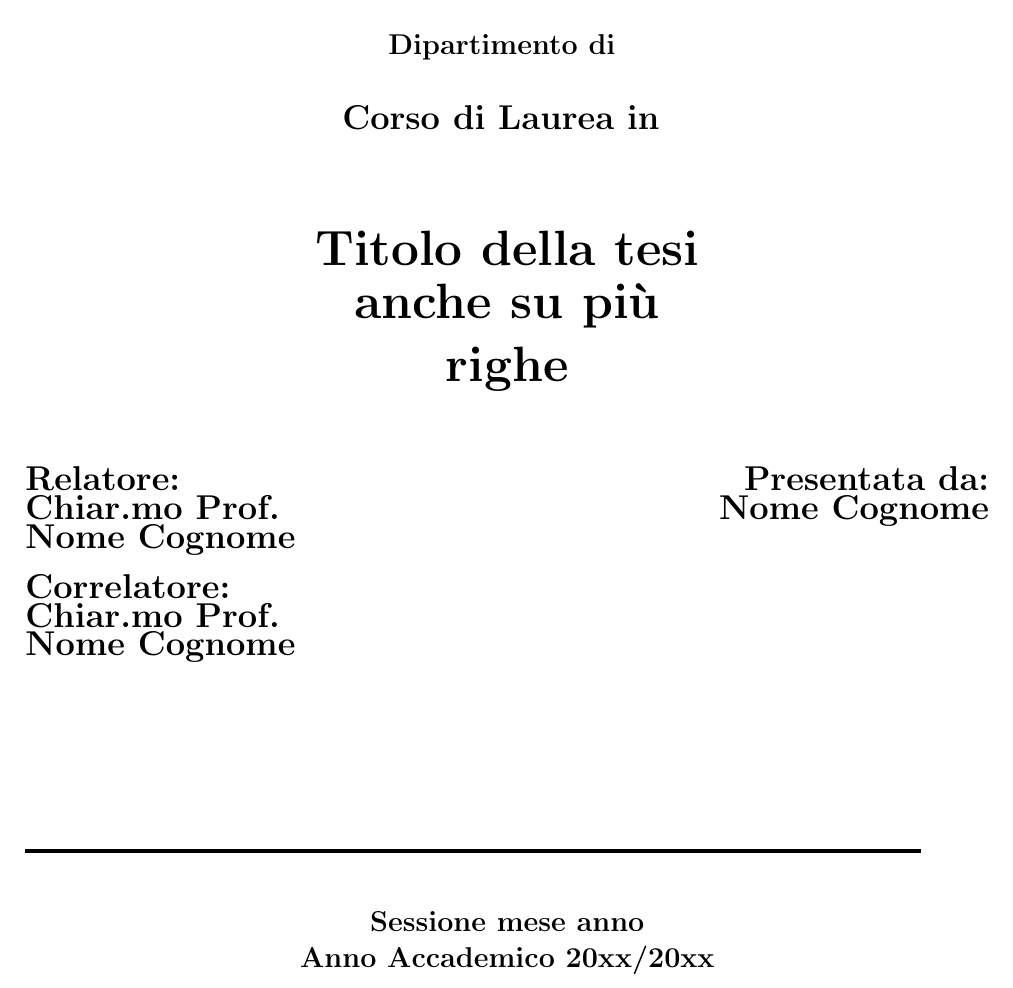
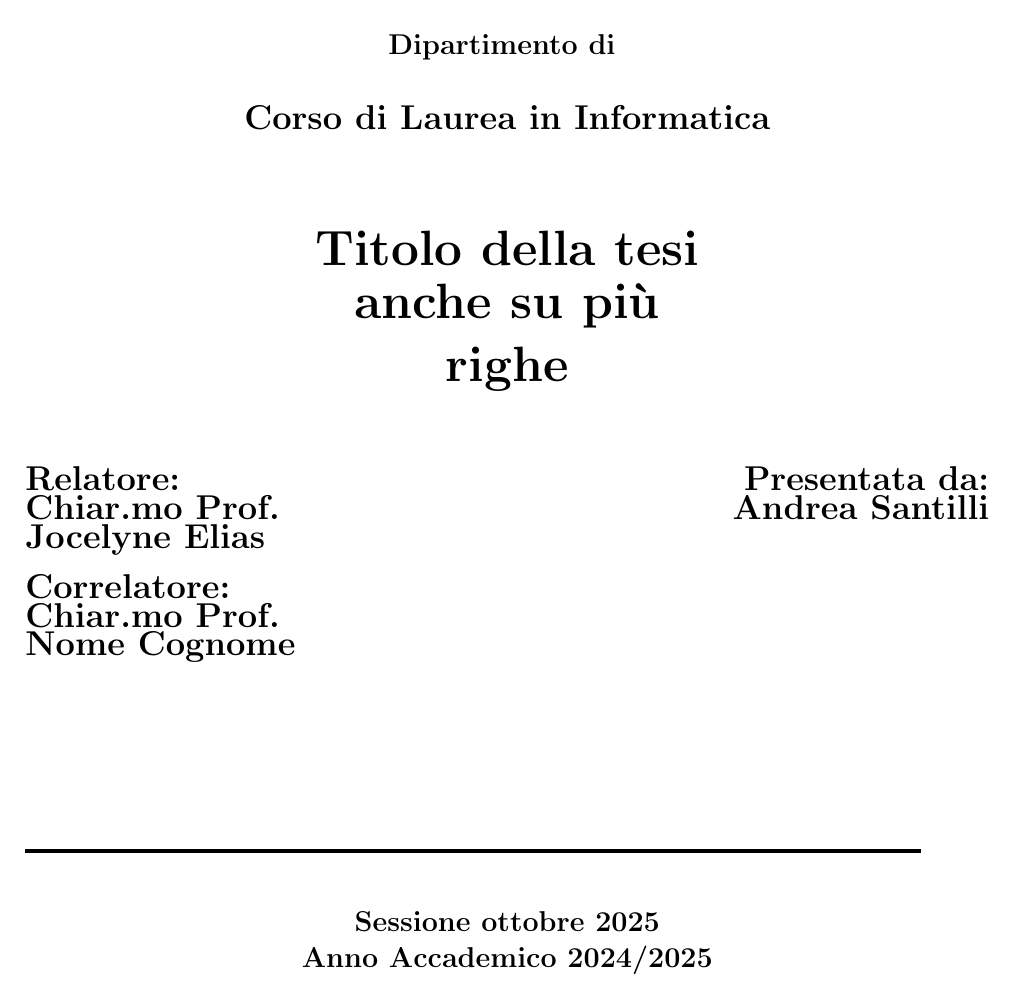
Before and after one commit to Andrea-Santilli/Tesi-UniBo-Andrea-Santilli, a LaTeX book (tesi/tesi.tex): part of page 1 of 34, cut so that both start at the same text. Compiled offline with pdfLaTeX.

Commit message:
Update tesi.tex

```diff
--- a/tesi/tesi.tex
+++ b/tesi/tesi.tex
@@ -67,7 +67,7 @@
 \vspace{5mm}
 
 % \Large is 14.4pt
-{\Large{\bf{Corso di Laurea in }}}
+{\Large{\bf{Corso di Laurea in Informatica}}}
 
 \vspace{15mm}
 
@@ -83,7 +83,7 @@
 \vspace{10mm}
 
 \begin{minipage}[t]{0.40\textwidth}
-{\Large{\bf Relatore: \\ Chiar.mo Prof.\\ Nome Cognome}}
+{\Large{\bf Relatore: \\ Chiar.mo Prof.\\ Jocelyne Elias}}
 
 \vspace{3mm}
 
@@ -91,7 +91,7 @@
 \end{minipage}
 \hfill
 \begin{minipage}[t]{0.40\textwidth}\raggedleft
-{\Large{\bf Presentata da: \\ Nome Cognome}}
+{\Large{\bf Presentata da: \\ Andrea Santilli}}
 \end{minipage}
 
 \vspace{30mm}
@@ -99,8 +99,8 @@
 \rule[0.5cm]{15.8cm}{0.6mm}
 
 \begin{center}
-{\large{\bf Sessione mese anno \\}}
-{\large{\bf Anno Accademico 20xx/20xx\\}}
+{\large{\bf Sessione ottobre 2025 \\}}
+{\large{\bf Anno Accademico 2024/2025\\}}
 \end{center}
 
 \end{titlepage}
```
